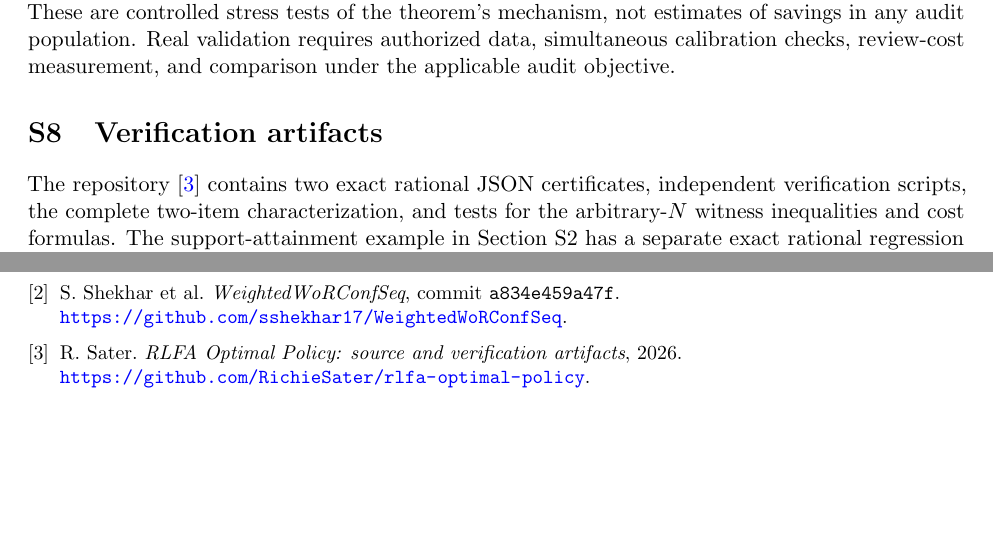
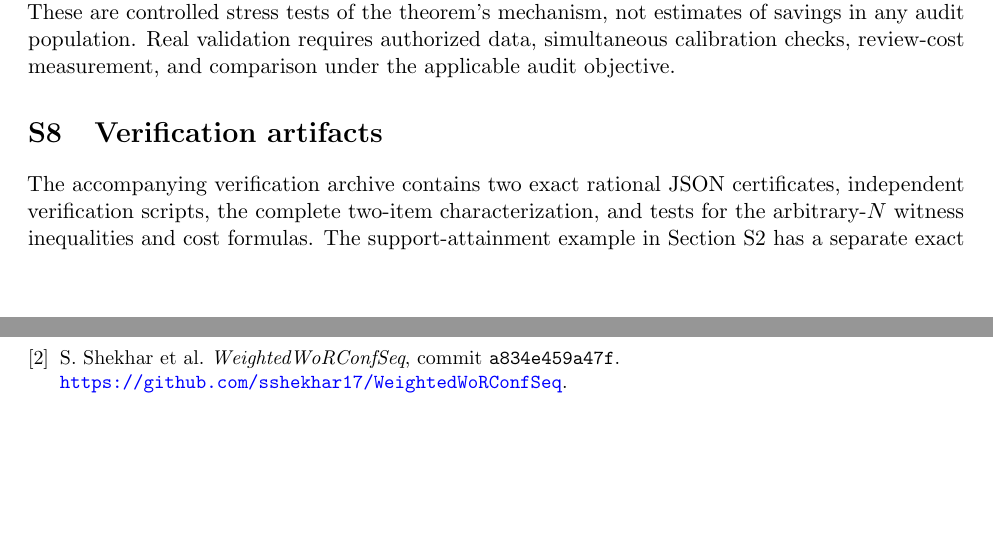
Before and after one commit to RichieSater/rlfa-optimal-policy, a LaTeX document (paper/supplement.tex): two parts of pages 6 and 7 of 7, joined at a grey line, cut so that both start at the same text, the shorter picture padded with empty space. Compiled offline with pdfLaTeX.

Commit message:
Anonymize RLFA supplement for double-blind review

```diff
--- a/paper/supplement.tex
+++ b/paper/supplement.tex
@@ -22,8 +21,8 @@
 \renewcommand{\thecorollary}{S\arabic{corollary}}
 \renewcommand{\thetable}{S\arabic{table}}
 \title{Supporting material for\\Myopic Sampling Can Be Maximally Suboptimal in\\Risk-Limiting Financial Audits}
-\author{Richie Sater}
-\date{September 19, 2026}
+\author{}
+\date{}
 \begin{document}
 \maketitle
 This supplement collects the support correction, implementation specialization,
@@ -393,9 +391,8 @@ not estimates of savings in any audit population. Real validation requires
 authorized data, simultaneous calibration checks, review-cost measurement,
 and comparison under the applicable audit objective.
 
-
 \section{Verification artifacts}
-The repository~\cite{repository} contains two exact rational JSON
+The accompanying verification archive contains two exact rational JSON
 certificates, independent verification scripts, the complete two-item
 characterization, and tests for the arbitrary-$N$ witness inequalities and
 cost formulas. The support-attainment example in Section~S2 has a separate
@@ -417,9 +414,6 @@ Risk-limiting financial audits via weighted sampling without replacement.
 \bibitem{implementation}
 S.~Shekhar et al. \emph{WeightedWoRConfSeq}, commit \texttt{a834e459a47f}.
 \url{https://github.com/sshekhar17/WeightedWoRConfSeq}.
-\bibitem{repository}
-R.~Sater. \emph{RLFA Optimal Policy: source and verification artifacts}, 2026.
-\url{https://github.com/RichieSater/rlfa-optimal-policy}.
 \end{thebibliography}
 \endgroup
 \end{document}
```
Also changed, not shown: paper/supplement.tex (6 more changed lines).
